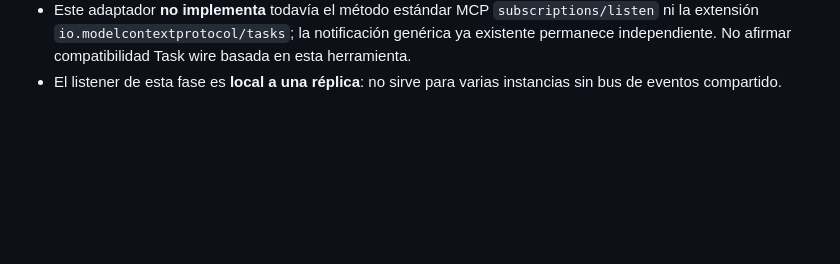
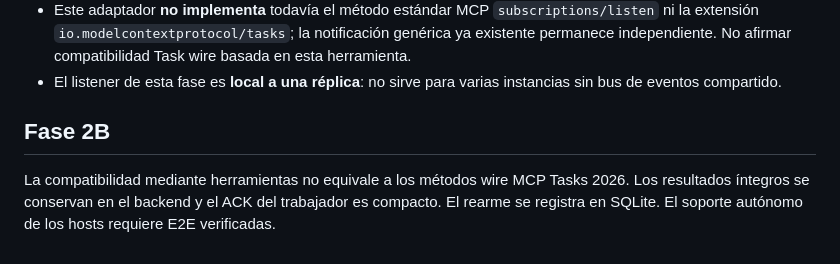
Before and after one commit to riquelmechile/Panter-ai, a Markdown page: docs/WORKFORCE_WAKE.md, the part around the change. Rendered like a GitHub page; blank space fills up the shorter version.

Commit message:
docs(workforce): define compatibility bridge and review limits

```diff
--- a/docs/WORKFORCE_WAKE.md
+++ b/docs/WORKFORCE_WAKE.md
@@ -75,3 +75,7 @@ Cloudflare.** Revisar PR y CI SHA exacto antes de merge y E2E antes de producci
   compatibilidad Task wire basada en esta herramienta.
 - El listener de esta fase es **local a una réplica**: no sirve para varias
   instancias sin bus de eventos compartido.
+
+
+## Fase 2B
+La compatibilidad mediante herramientas no equivale a los métodos wire MCP Tasks 2026. Los resultados íntegros se conservan en el backend y el ACK del trabajador es compacto. El rearme se registra en SQLite. El soporte autónomo de los hosts requiere E2E verificadas.
```
